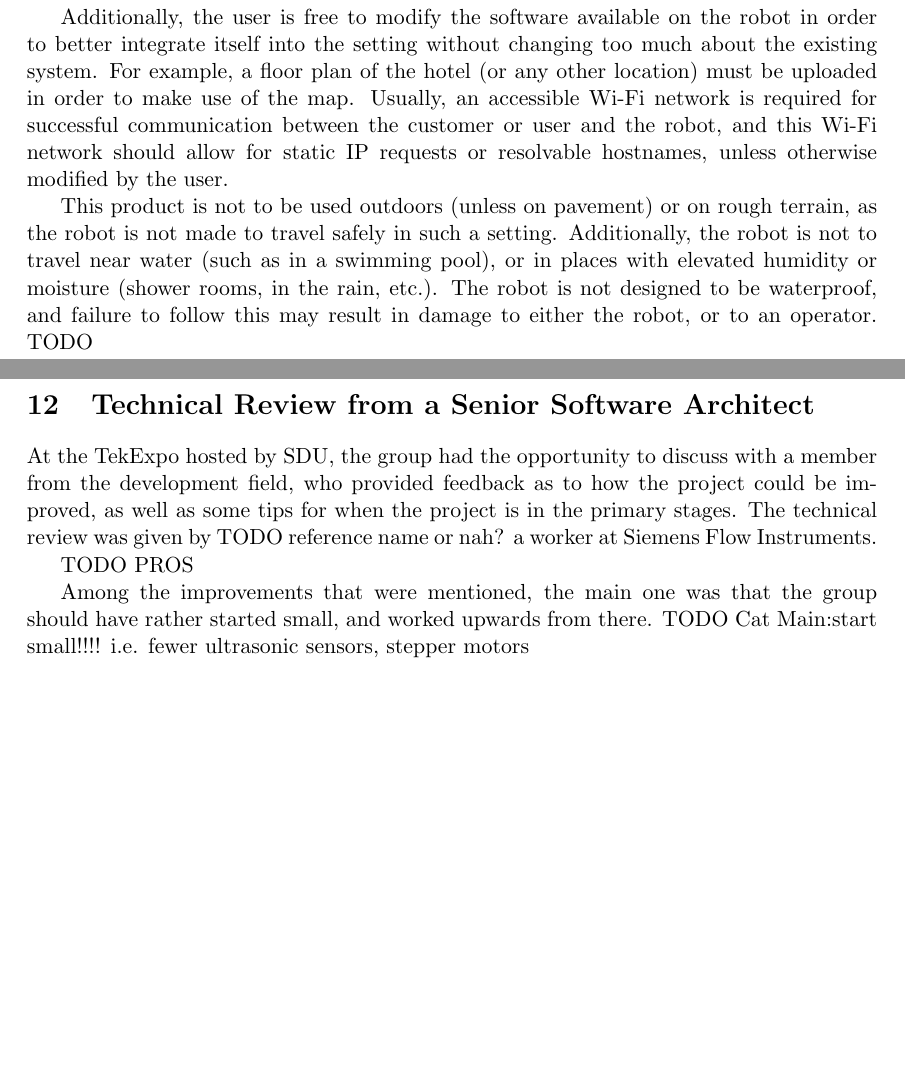
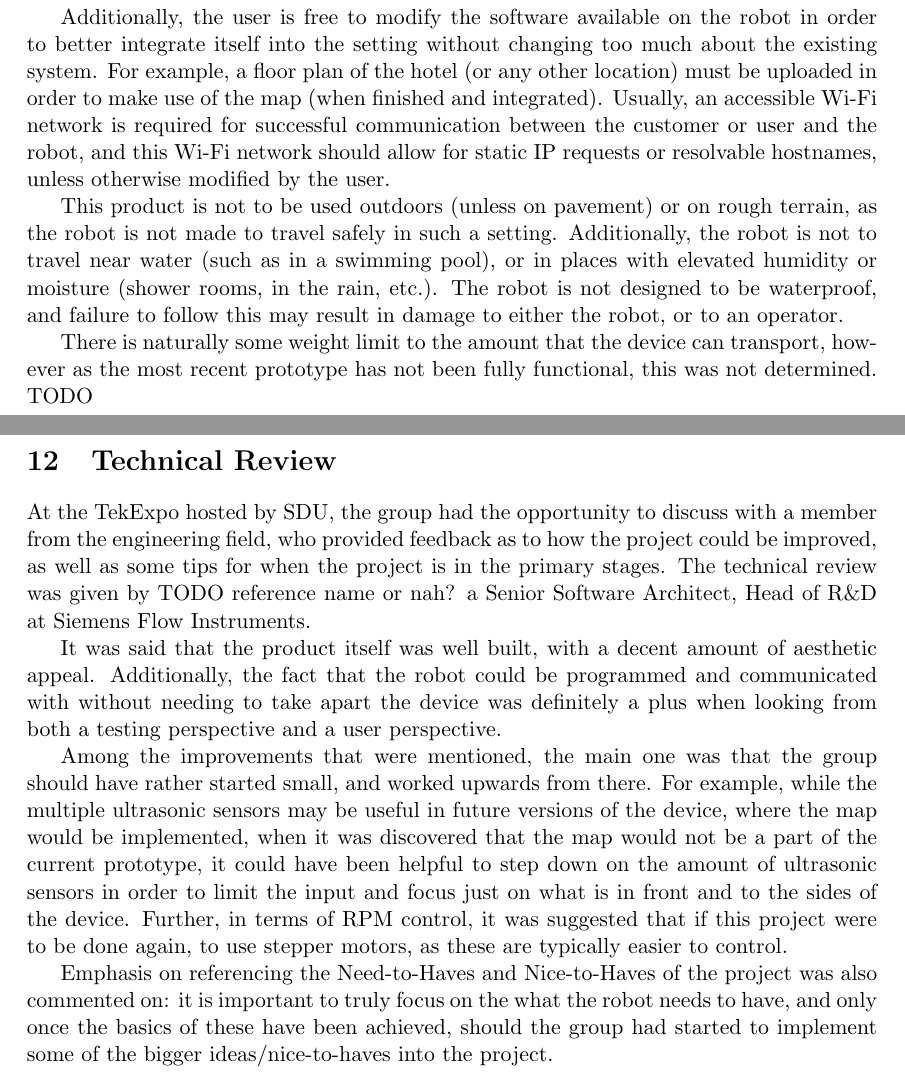
Before and after one commit to KapitanKabzon/SAA-Reports, a LaTeX document (SPRO/embedded.tex): two parts of pages 10 and 31 of 35, joined at a grey line, cut so that both start at the same text, the shorter picture padded with empty space. Compiled offline with pdfLaTeX.

Commit message:
needs conclusion, wojciech, BOM, and todos

```diff
--- a/SPRO/embedded.tex
+++ b/SPRO/embedded.tex
@@ -213,9 +213,11 @@ TODO
 \section{User Requirements}
 In order to use this product, there should be one employee available at all operating hours in order to start the robot on its journey. This is simply to ensure that the shipment has been placed, and that the robot would be ready to deliver that which it has been asked to do.
 
-Additionally, the user is free to modify the software available on the robot in order to better integrate itself into the setting without changing too much about the existing system. For example, a floor plan of the hotel (or any other location) must be uploaded in order to make use of the map. Usually, an accessible Wi-Fi network is required for successful communication between the customer or user and the robot, and this Wi-Fi network should allow for static IP requests or resolvable hostnames, unless otherwise modified by the user.
+Additionally, the user is free to modify the software available on the robot in order to better integrate itself into the setting without changing too much about the existing system. For example, a floor plan of the hotel (or any other location) must be uploaded in order to make use of the map (when finished and integrated). Usually, an accessible Wi-Fi network is required for successful communication between the customer or user and the robot, and this Wi-Fi network should allow for static IP requests or resolvable hostnames, unless otherwise modified by the user.
 
 This product is not to be used outdoors (unless on pavement) or on rough terrain, as the robot is not made to travel safely in such a setting. Additionally, the robot is not to travel near water (such as in a swimming pool), or in places with elevated humidity or moisture (shower rooms, in the rain, etc.). The robot is not designed to be waterproof, and failure to follow this may result in damage to either the robot, or to an operator.
+
+There is naturally some weight limit to the amount that the device can transport, however as the most recent prototype has not been fully functional, this was not determined.
 TODO
 \newpage
 \section{Mechanical Design}
@@ -557,14 +559,14 @@ Currently, a simple collision avoidance is implemented in a form of a method in
 When the reading on the centre front ping sensor is smaller than the acceptable safety distance the Bellhop will stop and wait until the reading is acceptable before continuing. It could easily be extended to include safety distance for each side of the robot. This however does not account for faults to Raspberry, which could result in the motors being stuck in forward gear, and causes collision risk. Therefore, additional system could be implemented where the Drive Arduino would have internal timeout for the motors, which would be reset every time a command is received from the Raspberry.
 
 \newpage
-\section{Technical Review from a Senior Software Architect}
-At the TekExpo hosted by SDU, the group had the opportunity to discuss with a member from the development field, who provided feedback as to how the project could be improved, as well as some tips for when the project is in the primary stages.
-The technical review was given by TODO reference name or nah? a worker at Siemens Flow Instruments.
+\section{Technical Review}
+At the TekExpo hosted by SDU, the group had the opportunity to discuss with a member from the engineering field, who provided feedback as to how the project could be improved, as well as some tips for when the project is in the primary stages.
+The technical review was given by TODO reference name or nah? a Senior Software Architect, Head of R\&D at Siemens Flow Instruments.
 
-TODO PROS
+It was said that the product itself was well built, with a decent amount of aesthetic appeal. Additionally, the fact that the robot could be programmed and communicated with without needing to take apart the device was definitely a plus when looking from both a testing perspective and a user perspective.
 
-Among the improvements that were mentioned, the main one was that the group should have rather started small, and worked upwards from there.
-TODO Cat
-Main:start small!!!! i.e. fewer ultrasonic sensors, stepper motors
+Among the improvements that were mentioned, the main one was that the group should have rather started small, and worked upwards from there. For example, while the multiple ultrasonic sensors may be useful in future versions of the device, where the map would be implemented, when it was discovered that the map would not be a part of the current prototype, it could have been helpful to step down on the amount of ultrasonic sensors in order to limit the input and focus just on what is in front and to the sides of the device. Further, in terms of RPM control, it was suggested that if this project were to be done again, to use stepper motors, as these are typically easier to control.
+
+Emphasis on referencing the Need-to-Haves and Nice-to-Haves of the project was also commented on: it is important to truly focus on the what the robot needs to have, and only once the basics of these have been achieved, should the group had started to implement some of the bigger ideas/nice-to-haves into the project.
 \newpage
 \section{Conclusion}
```
Also changed, not shown: SPRO/embedded.tex (3 more changed lines), 5 other files.
